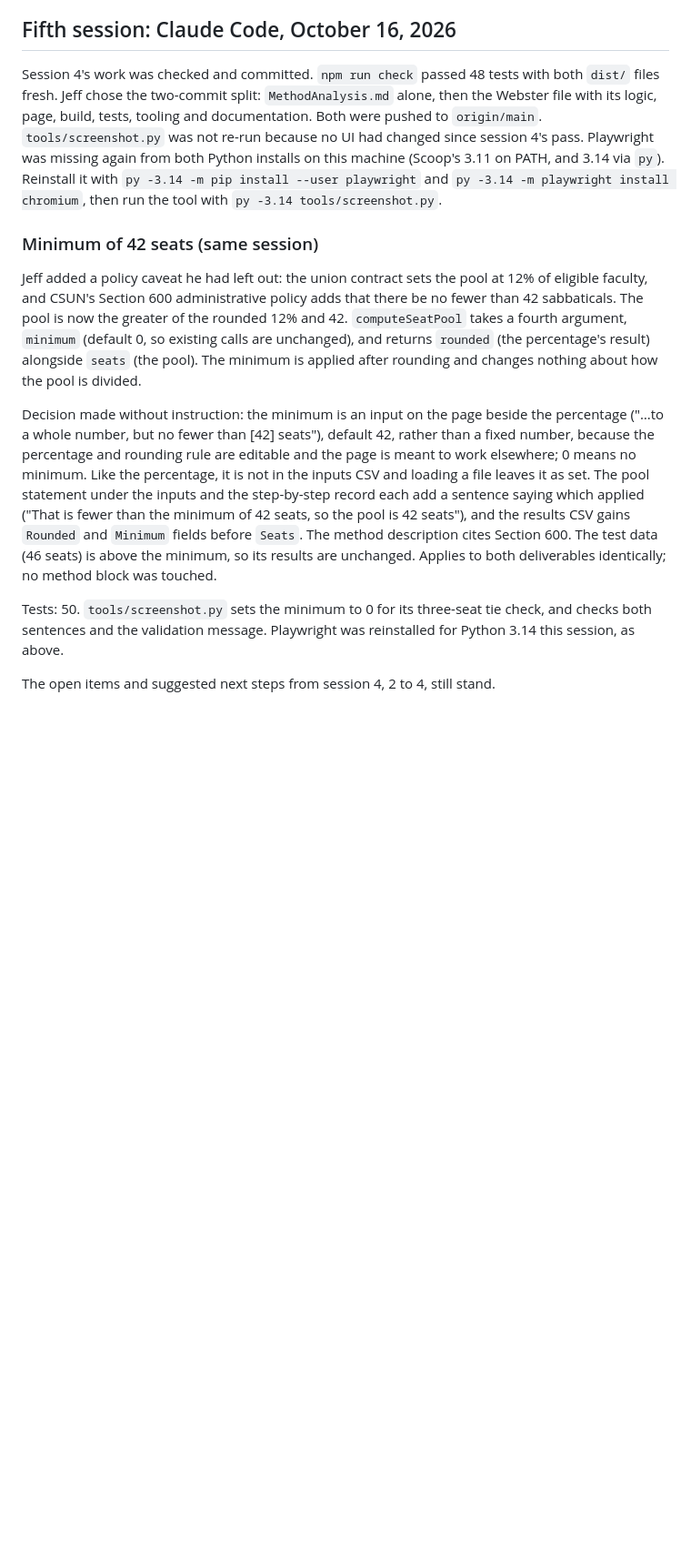
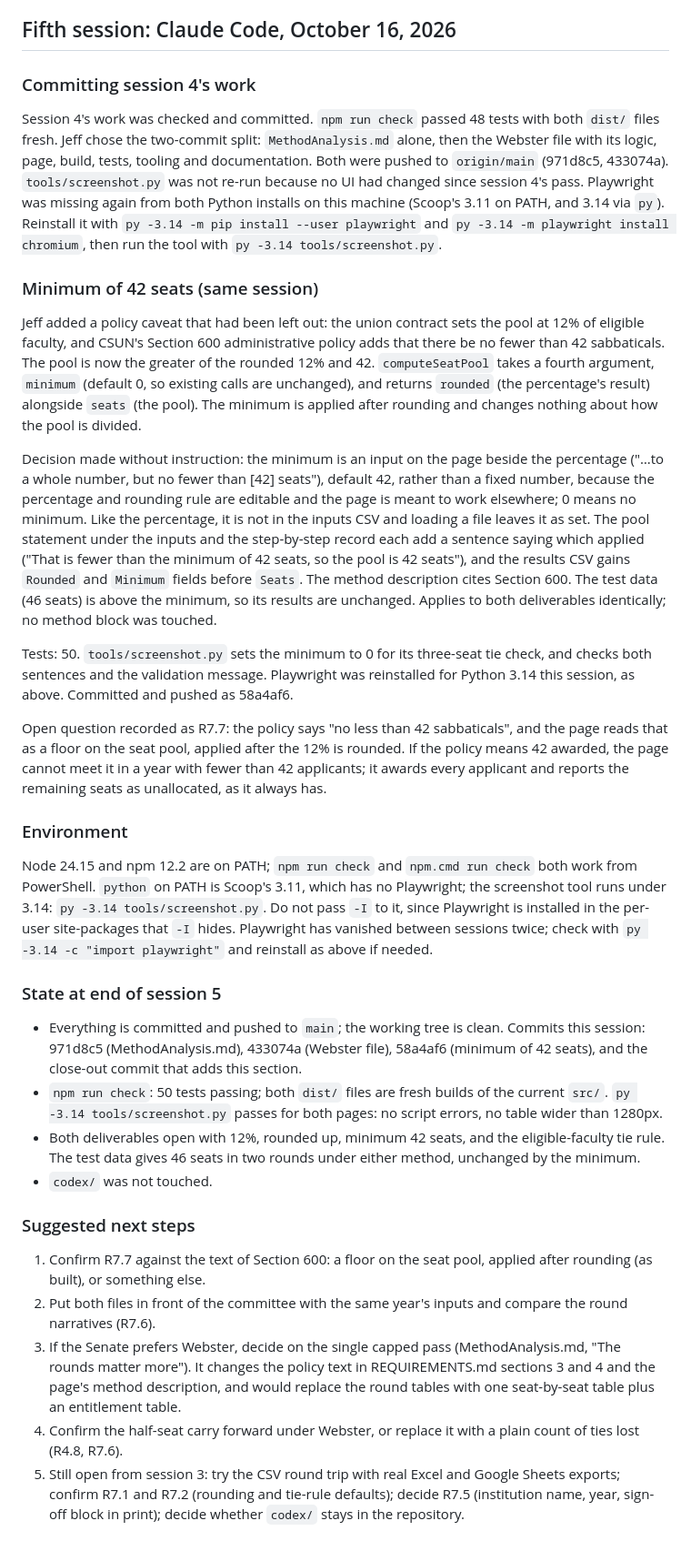
Before and after one commit to CSUNATL/SabbaticalCalc, a Markdown page: HANDOFF.md, the part around the change. Shown at 91% size. Rendered like a GitHub page; blank space fills up the shorter version.

Commit message:
Close out session 5 in HANDOFF.md; record R7.7
HANDOFF.md gains session 5's commit hashes, the environment notes
(Node, npm, and Python 3.14 for the screenshot tool), the state at the
end of the session and the suggested next steps.

REQUIREMENTS.md adds R7.7: confirm against the text of Section 600
that the 42 is a floor on the seat pool, applied after the percentage
is rounded, as built.

Co-Authored-By: Claude Opus 5.5 <noreply@anthropic.com>
Claude-Session: https://claude.ai/code/session_01TTHMmSLj5Ayqybo3oBBkhn

```diff
--- a/HANDOFF.md
+++ b/HANDOFF.md
@@ -228,14 +228,35 @@ The Node and Playwright installs from September 15 were gone from this machine a
 
 ## Fifth session: Claude Code, October 16, 2026
 
-Session 4's work was checked and committed. `npm run check` passed 48 tests with both `dist/` files fresh. Jeff chose the two-commit split: `MethodAnalysis.md` alone, then the Webster file with its logic, page, build, tests, tooling and documentation. Both were pushed to `origin/main`. `tools/screenshot.py` was not re-run because no UI had changed since session 4's pass. Playwright was missing again from both Python installs on this machine (Scoop's 3.11 on PATH, and 3.14 via `py`). Reinstall it with `py -3.14 -m pip install --user playwright` and `py -3.14 -m playwright install chromium`, then run the tool with `py -3.14 tools/screenshot.py`.
+### Committing session 4's work
+
+Session 4's work was checked and committed. `npm run check` passed 48 tests with both `dist/` files fresh. Jeff chose the two-commit split: `MethodAnalysis.md` alone, then the Webster file with its logic, page, build, tests, tooling and documentation. Both were pushed to `origin/main` (971d8c5, 433074a). `tools/screenshot.py` was not re-run because no UI had changed since session 4's pass. Playwright was missing again from both Python installs on this machine (Scoop's 3.11 on PATH, and 3.14 via `py`). Reinstall it with `py -3.14 -m pip install --user playwright` and `py -3.14 -m playwright install chromium`, then run the tool with `py -3.14 tools/screenshot.py`.
 
 ### Minimum of 42 seats (same session)
 
-Jeff added a policy caveat he had left out: the union contract sets the pool at 12% of eligible faculty, and CSUN's Section 600 administrative policy adds that there be no fewer than 42 sabbaticals. The pool is now the greater of the rounded 12% and 42. `computeSeatPool` takes a fourth argument, `minimum` (default 0, so existing calls are unchanged), and returns `rounded` (the percentage's result) alongside `seats` (the pool). The minimum is applied after rounding and changes nothing about how the pool is divided.
+Jeff added a policy caveat that had been left out: the union contract sets the pool at 12% of eligible faculty, and CSUN's Section 600 administrative policy adds that there be no fewer than 42 sabbaticals. The pool is now the greater of the rounded 12% and 42. `computeSeatPool` takes a fourth argument, `minimum` (default 0, so existing calls are unchanged), and returns `rounded` (the percentage's result) alongside `seats` (the pool). The minimum is applied after rounding and changes nothing about how the pool is divided.
 
 Decision made without instruction: the minimum is an input on the page beside the percentage ("…to a whole number, but no fewer than [42] seats"), default 42, rather than a fixed number, because the percentage and rounding rule are editable and the page is meant to work elsewhere; 0 means no minimum. Like the percentage, it is not in the inputs CSV and loading a file leaves it as set. The pool statement under the inputs and the step-by-step record each add a sentence saying which applied ("That is fewer than the minimum of 42 seats, so the pool is 42 seats"), and the results CSV gains `Rounded` and `Minimum` fields before `Seats`. The method description cites Section 600. The test data (46 seats) is above the minimum, so its results are unchanged. Applies to both deliverables identically; no method block was touched.
 
-Tests: 50. `tools/screenshot.py` sets the minimum to 0 for its three-seat tie check, and checks both sentences and the validation message. Playwright was reinstalled for Python 3.14 this session, as above.
+Tests: 50. `tools/screenshot.py` sets the minimum to 0 for its three-seat tie check, and checks both sentences and the validation message. Playwright was reinstalled for Python 3.14 this session, as above. Committed and pushed as 58a4af6.
 
-The open items and suggested next steps from session 4, 2 to 4, still stand.
+Open question recorded as R7.7: the policy says "no less than 42 sabbaticals", and the page reads that as a floor on the seat pool, applied after the 12% is rounded. If the policy means 42 awarded, the page cannot meet it in a year with fewer than 42 applicants; it awards every applicant and reports the remaining seats as unallocated, as it always has.
+
+### Environment
+
+Node 24.15 and npm 12.2 are on PATH; `npm run check` and `npm.cmd run check` both work from PowerShell. `python` on PATH is Scoop's 3.11, which has no Playwright; the screenshot tool runs under 3.14: `py -3.14 tools/screenshot.py`. Do not pass `-I` to it, since Playwright is installed in the per-user site-packages that `-I` hides. Playwright has vanished between sessions twice; check with `py -3.14 -c "import playwright"` and reinstall as above if needed.
+
+### State at end of session 5
+
+- Everything is committed and pushed to `main`; the working tree is clean. Commits this session: 971d8c5 (MethodAnalysis.md), 433074a (Webster file), 58a4af6 (minimum of 42 seats), and the close-out commit that adds this section.
+- `npm run check`: 50 tests passing; both `dist/` files are fresh builds of the current `src/`. `py -3.14 tools/screenshot.py` passes for both pages: no script errors, no table wider than 1280px.
+- Both deliverables open with 12%, rounded up, minimum 42 seats, and the eligible-faculty tie rule. The test data gives 46 seats in two rounds under either method, unchanged by the minimum.
+- `codex/` was not touched.
+
+### Suggested next steps
+
+1. Confirm R7.7 against the text of Section 600: a floor on the seat pool, applied after rounding (as built), or something else.
+2. Put both files in front of the committee with the same year's inputs and compare the round narratives (R7.6).
+3. If the Senate prefers Webster, decide on the single capped pass (MethodAnalysis.md, "The rounds matter more"). It changes the policy text in REQUIREMENTS.md sections 3 and 4 and the page's method description, and would replace the round tables with one seat-by-seat table plus an entitlement table.
+4. Confirm the half-seat carry forward under Webster, or replace it with a plain count of ties lost (R4.8, R7.6).
+5. Still open from session 3: try the CSV round trip with real Excel and Google Sheets exports; confirm R7.1 and R7.2 (rounding and tie-rule defaults); decide R7.5 (institution name, year, sign-off block in print); decide whether `codex/` stays in the repository.
```
Also changed, not shown: REQUIREMENTS.md (+1 -0 lines).
